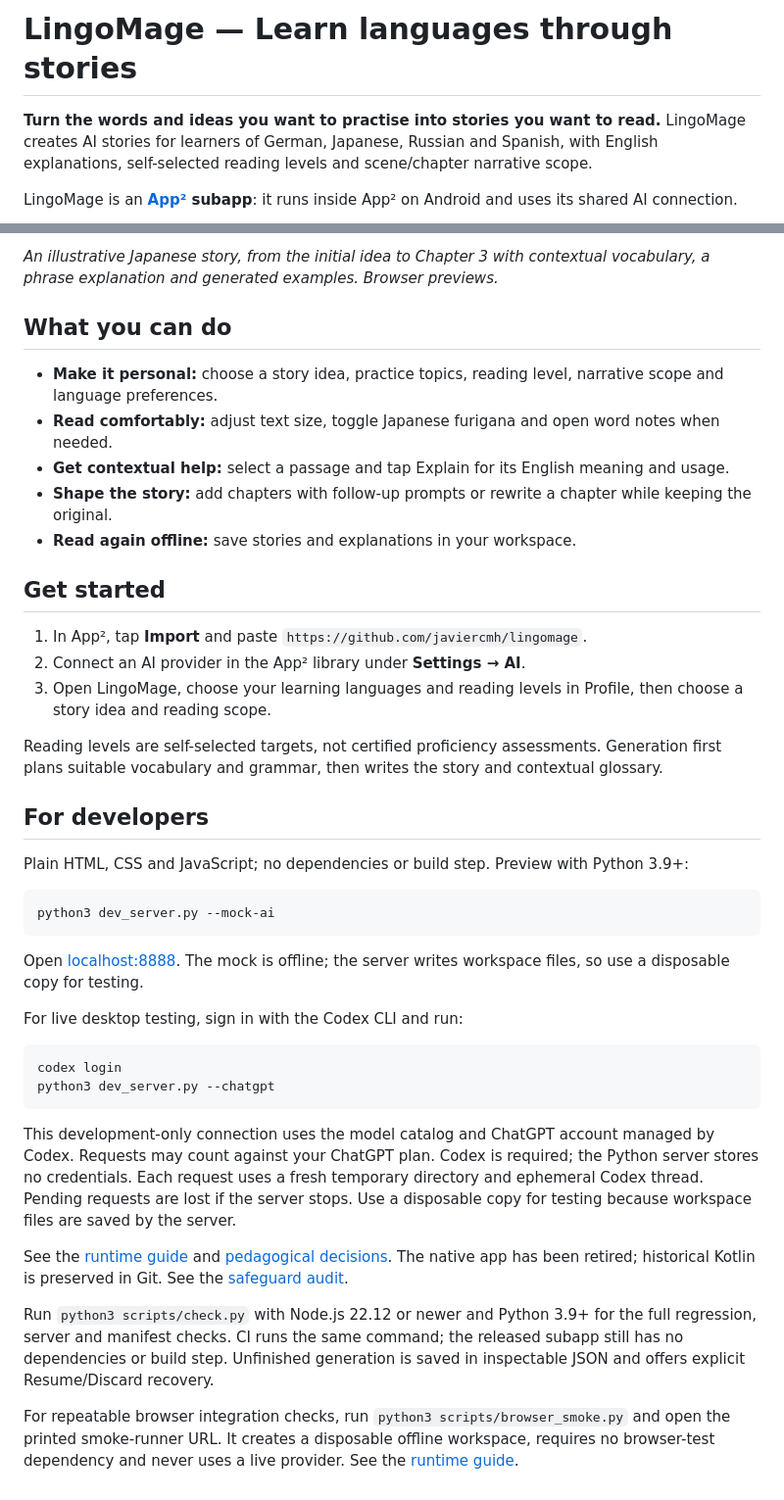
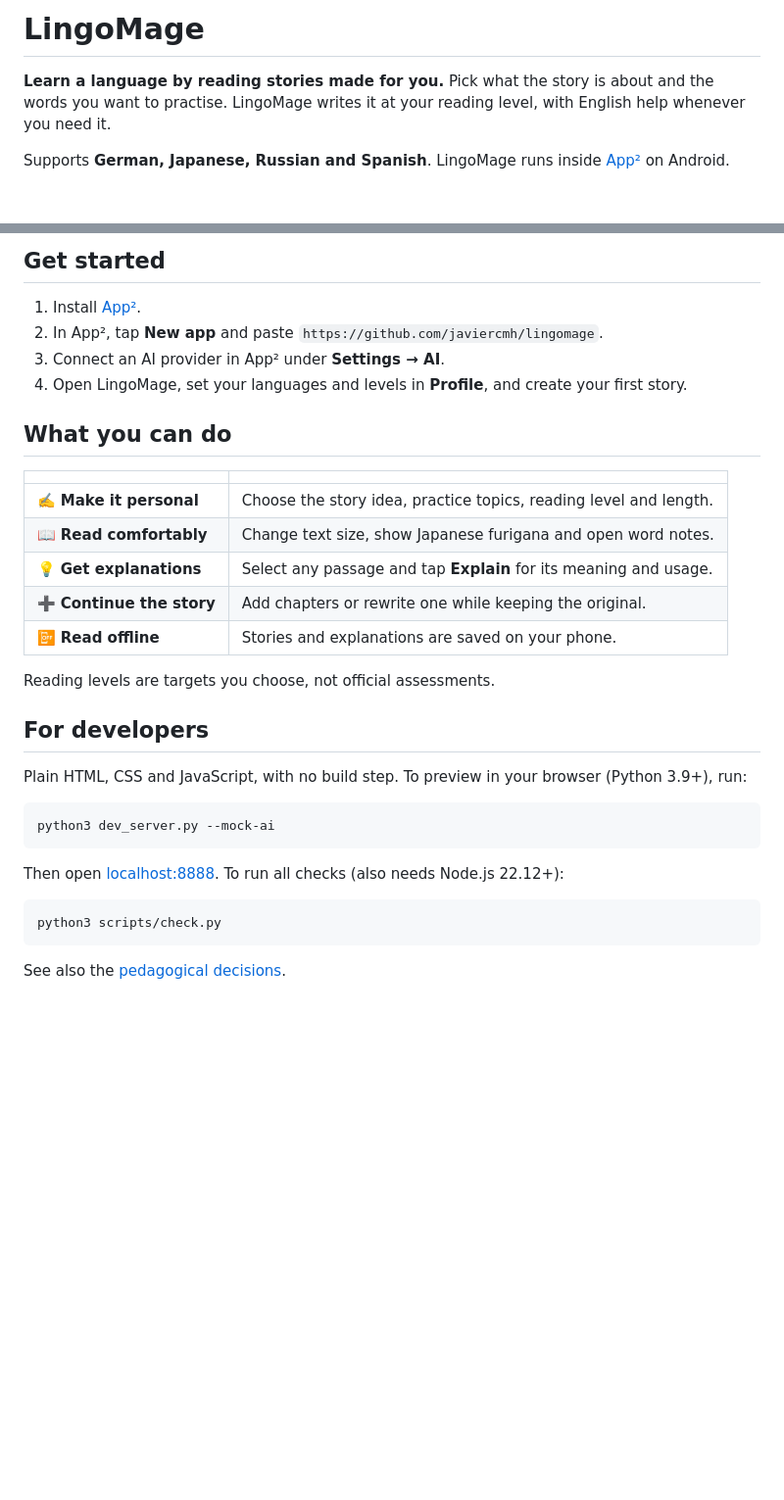
Before and after one commit to javiercmh/lingomage, a Markdown page: README.md, 2 parts joined by grey strips. Shown: that part at 98% size. GitHub-like rendering; blank space fills up the shorter version.

Commit message:
Simplify README and compress screenshots
Rewrite the README around getting started and features, keep only
the preview and check commands for developers, and downscale the
screenshots to 600x1200 (527 KB to 229 KB).

````diff
--- a/README.md
+++ b/README.md
@@ -1,6 +1,6 @@
-# LingoMage — Learn languages through stories
+# LingoMage
 
-**Turn the words and ideas you want to practise into stories you want to read.** LingoMage creates AI stories for learners of German, Japanese, Russian and Spanish, with English explanations, self-selected reading levels and scene/chapter narrative scope.
+**Learn a language by reading stories made for you.** Pick what the story is about and the words you want to practise. LingoMage writes it at your reading level, with English help whenever you need it.
 
-LingoMage is an **[App²](https://github.com/javiercmh/appapp) subapp**: it runs inside App² on Android and uses its shared AI connection.
+Supports **German, Japanese, Russian and Spanish**. LingoMage runs inside [App²](https://github.com/javiercmh/appapp) on Android.
 
@@ -10,46 +12,35 @@ LingoMage is an **[App²](https://github.com/javiercmh/appapp) subapp**: it runs
 
-*An illustrative Japanese story, from the initial idea to Chapter 3 with contextual vocabulary, a phrase explanation and generated examples. Browser previews.*
+## Get started
+
+1. Install [App²](https://github.com/javiercmh/appapp/releases/latest).
+2. In App², tap **New app** and paste `https://github.com/javiercmh/lingomage`.
+3. Connect an AI provider in App² under **Settings → AI**.
+4. Open LingoMage, set your languages and levels in **Profile**, and create your first story.
 
 ## What you can do
 
-- **Make it personal:** choose a story idea, practice topics, reading level, narrative scope and language preferences.
-- **Read comfortably:** adjust text size, toggle Japanese furigana and open word notes when needed.
-- **Get contextual help:** select a passage and tap Explain for its English meaning and usage.
-- **Shape the story:** add chapters with follow-up prompts or rewrite a chapter while keeping the original.
-- **Read again offline:** save stories and explanations in your workspace.
+| | |
+| :--- | :--- |
+| ✍️ **Make it personal** | Choose the story idea, practice topics, reading level and length. |
+| 📖 **Read comfortably** | Change text size, show Japanese furigana and open word notes. |
+| 💡 **Get explanations** | Select any passage and tap **Explain** for its meaning and usage. |
+| ➕ **Continue the story** | Add chapters or rewrite one while keeping the original. |
+| 📴 **Read offline** | Stories and explanations are saved on your phone. |
 
-## Get started
-
-1. In App², tap **Import** and paste `https://github.com/javiercmh/lingomage`.
-2. Connect an AI provider in the App² library under **Settings → AI**.
-3. Open LingoMage, choose your learning languages and reading levels in Profile, then choose a story idea and reading scope.
-
-Reading levels are self-selected targets, not certified proficiency assessments. Generation first plans suitable vocabulary and grammar, then writes the story and contextual glossary.
+Reading levels are targets you choose, not official assessments.
 
 ## For developers
 
-Plain HTML, CSS and JavaScript; no dependencies or build step. Preview with Python 3.9+:
+Plain HTML, CSS and JavaScript, with no build step. To preview in your browser (Python 3.9+), run:
 
 ```sh
 python3 dev_server.py --mock-ai
 ```
 
-Open [localhost:8888](http://localhost:8888). The mock is offline; the server writes workspace files, so use a disposable copy for testing.
-
-For live desktop testing, sign in with the Codex CLI and run:
+Then open [localhost:8888](http://localhost:8888). To run all checks (also needs Node.js 22.12+):
 
 ```sh
-codex login
-python3 dev_server.py --chatgpt
+python3 scripts/check.py
 ```
 
-This development-only connection uses the model catalog and ChatGPT account managed by Codex. Requests may count against your ChatGPT plan. Codex is required; the Python server stores no credentials. Each request uses a fresh temporary directory and ephemeral Codex thread. Pending requests are lost if the server stops. Use a disposable copy for testing because workspace files are saved by the server.
-
-See the [runtime guide](docs/architecture/app2-runtime.md) and [pedagogical decisions](docs/pedagogy/README.md). The native app has been retired; historical Kotlin is preserved in Git. See the [safeguard audit](docs/architecture/language-safeguards.md).
-
-Run `python3 scripts/check.py` with Node.js 22.12 or newer and Python 3.9+ for the full regression, server and manifest checks. CI runs the same command; the released subapp still has no dependencies or build step. Unfinished generation is saved in inspectable JSON and offers explicit Resume/Discard recovery.
-
-For repeatable browser integration checks, run `python3 scripts/browser_smoke.py`
-and open the printed smoke-runner URL. It creates a disposable offline workspace,
-requires no browser-test dependency and never uses a live provider. See the
-[runtime guide](docs/architecture/app2-runtime.md#storage-boundaries-and-controller-modules).
+See also the [pedagogical decisions](docs/pedagogy/README.md).
````
Also changed, not shown: other parts of README.md (+5 -3 lines), docs/images/create-mia-story.jpg, docs/images/reader-context-examples.jpg.
